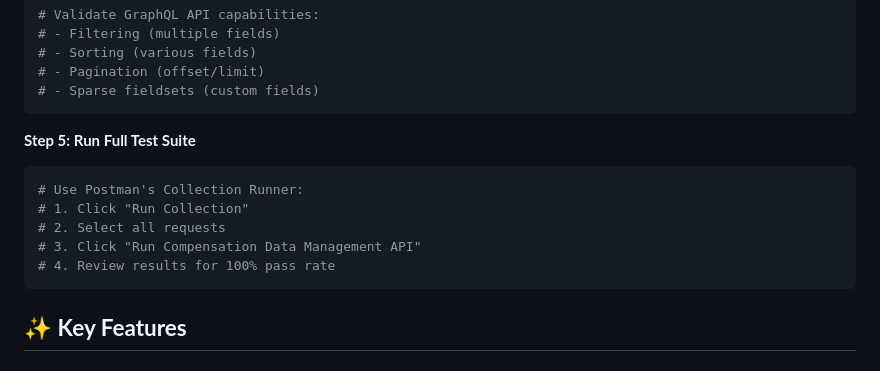
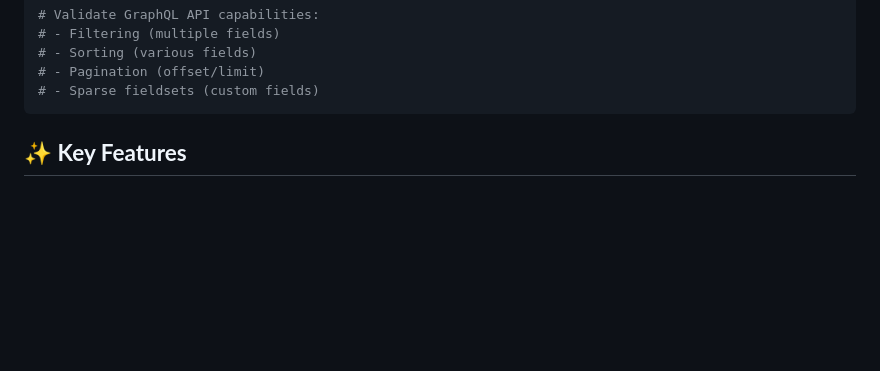
Before and after one commit to mradul505/staple, a Markdown page: README.md, the part around the change printed below. Drawn GitHub-style; blank space fills up the shorter version.

````diff
--- a/README.md
+++ b/README.md
@@ -217,15 +218,6 @@ Value: http://localhost:4000
 # - Sorting (various fields)
 # - Pagination (offset/limit)
 # - Sparse fieldsets (custom fields)
-```
-
-**Step 5: Run Full Test Suite**
-```bash
-# Use Postman's Collection Runner:
-# 1. Click "Run Collection"
-# 2. Select all requests
-# 3. Click "Run Compensation Data Management API"
-# 4. Review results for 100% pass rate
 ```
 
 ## ✨ **Key Features**
````
Also changed, not shown: other parts of README.md (+1 -47 lines).
